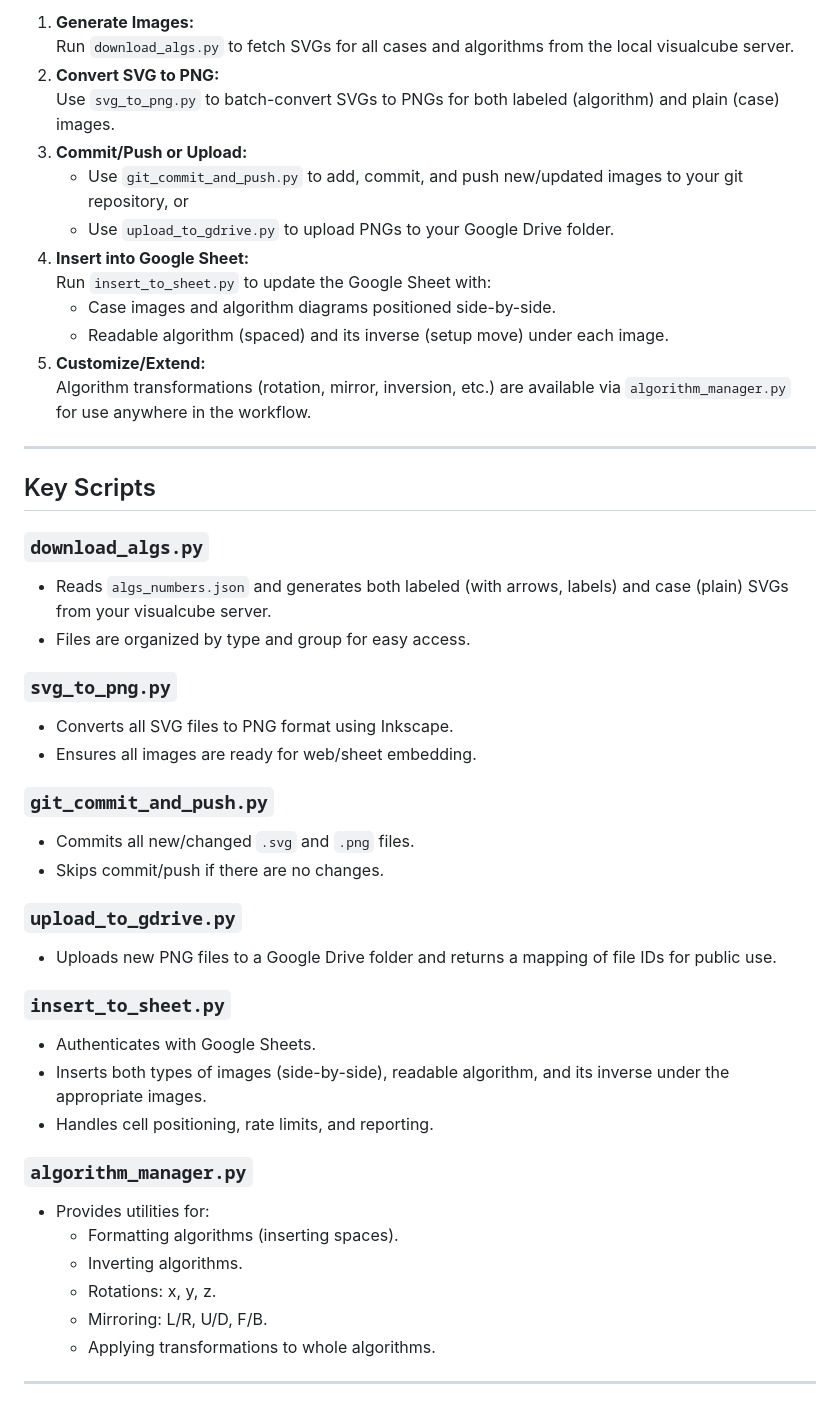
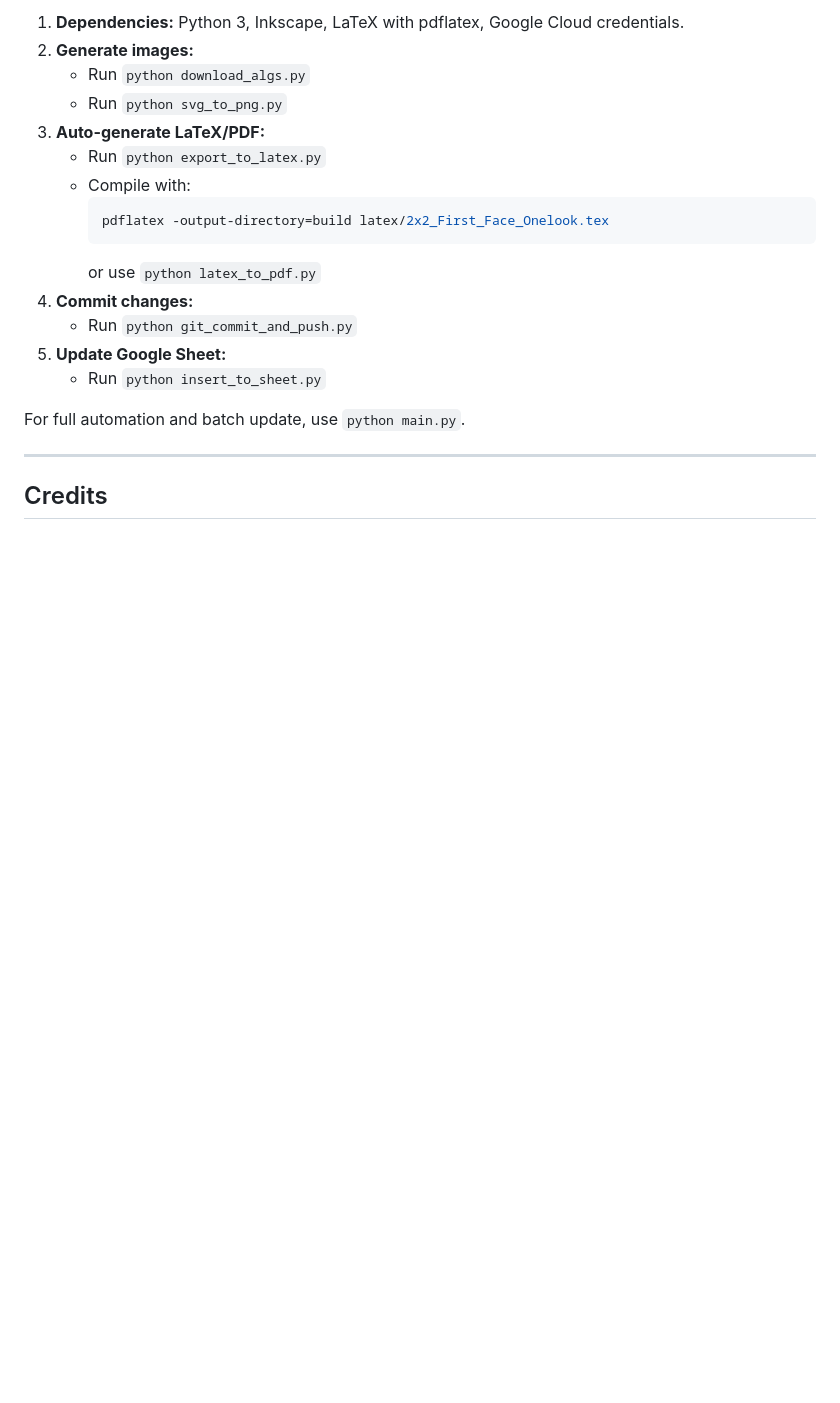
Before and after one commit to Ayator/2x2-FF-EG-OneLook, a Markdown page: README.md, the part around the change printed below. Drawn GitHub-style; blank space fills up the shorter version.

````diff
--- a/README.md
+++ b/README.md
@@ -37,49 +65,23 @@ Algorithms and cases are specified in `algs_numbers.json`. Image generation is d
 
-1. **Generate Images:**
-   Run `download_algs.py` to fetch SVGs for all cases and algorithms from the local visualcube server.
-2. **Convert SVG to PNG:**
-   Use `svg_to_png.py` to batch-convert SVGs to PNGs for both labeled (algorithm) and plain (case) images.
-3. **Commit/Push or Upload:**
-   - Use `git_commit_and_push.py` to add, commit, and push new/updated images to your git repository, or
-   - Use `upload_to_gdrive.py` to upload PNGs to your Google Drive folder.
-4. **Insert into Google Sheet:**
-   Run `insert_to_sheet.py` to update the Google Sheet with:
-   - Case images and algorithm diagrams positioned side-by-side.
-   - Readable algorithm (spaced) and its inverse (setup move) under each image.
-5. **Customize/Extend:**
-   Algorithm transformations (rotation, mirror, inversion, etc.) are available via `algorithm_manager.py` for use anywhere in the workflow.
+1. **Dependencies:** Python 3, Inkscape, LaTeX with pdflatex, Google Cloud credentials.
+2. **Generate images:**
+   - Run `python download_algs.py`
+   - Run `python svg_to_png.py`
+3. **Auto-generate LaTeX/PDF:**
+   - Run `python export_to_latex.py`
+   - Compile with:
+     ```bash
+     pdflatex -output-directory=build latex/2x2_First_Face_Onelook.tex
+     ```
+     or use `python latex_to_pdf.py`
+4. **Commit changes:**
+   - Run `python git_commit_and_push.py`
+5. **Update Google Sheet:**
+   - Run `python insert_to_sheet.py`
+
+For full automation and batch update, use `python main.py`.
 
 ***
 
-## Key Scripts
+## Credits
 
-### `download_algs.py`
-- Reads `algs_numbers.json` and generates both labeled (with arrows, labels) and case (plain) SVGs from your visualcube server.
-- Files are organized by type and group for easy access.
-
-### `svg_to_png.py`
-- Converts all SVG files to PNG format using Inkscape.
-- Ensures all images are ready for web/sheet embedding.
-
-### `git_commit_and_push.py`
-- Commits all new/changed `.svg` and `.png` files.
-- Skips commit/push if there are no changes.
-
-### `upload_to_gdrive.py`
-- Uploads new PNG files to a Google Drive folder and returns a mapping of file IDs for public use.
-
-### `insert_to_sheet.py`
-- Authenticates with Google Sheets.
-- Inserts both types of images (side-by-side), readable algorithm, and its inverse under the appropriate images.
-- Handles cell positioning, rate limits, and reporting.
-
-### `algorithm_manager.py`
-- Provides utilities for:
-  - Formatting algorithms (inserting spaces).
-  - Inverting algorithms.
-  - Rotations: x, y, z.
-  - Mirroring: L/R, U/D, F/B.
-  - Applying transformations to whole algorithms.
-
-***
-
````
Also changed, not shown: other parts of README.md (+55 -57 lines).
